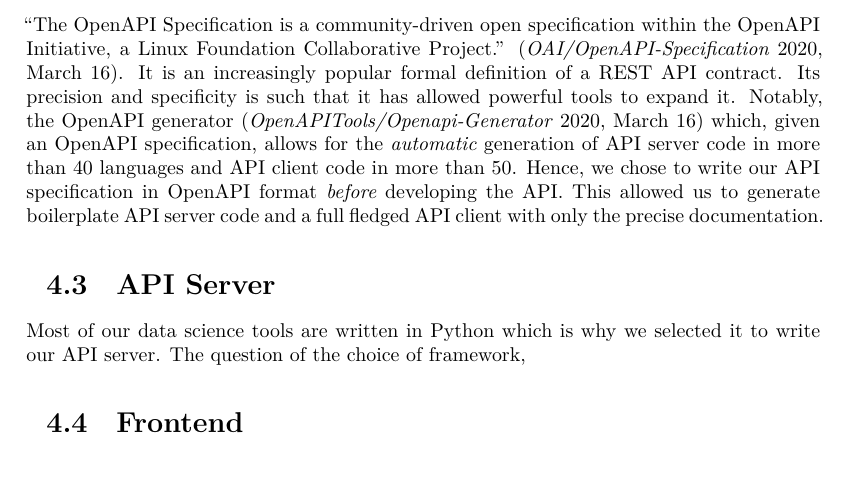
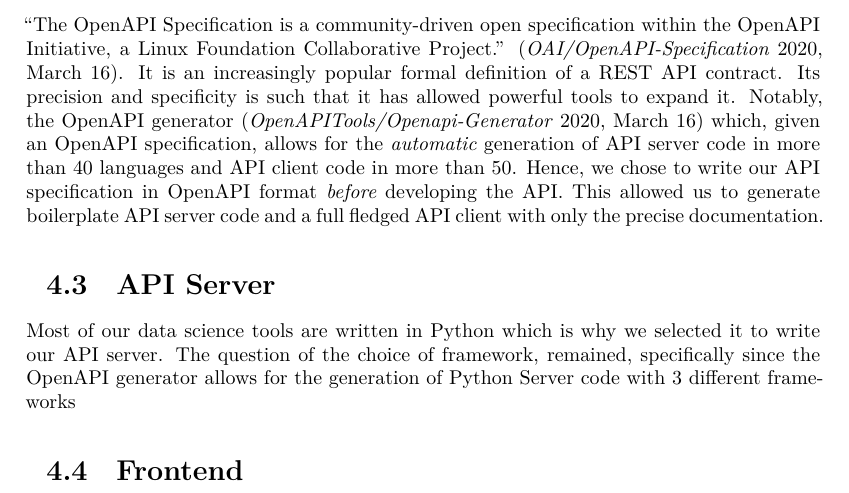
Before and after one commit to guillaumedsde/dissertation, a LaTeX thesis (dissertation.tex): part of page 11 of 37, cut so that both start at the same text. Compiled offline with XeLaTeX.

Commit message:
content: API server framework

```diff
--- a/dissertation.tex
+++ b/dissertation.tex
@@ -331,7 +331,7 @@
 \section{API Server}
 
 Most of our data science tools are written in Python which is why we selected it to write our API server.
-The question of the choice of framework,
+The question of the choice of framework, remained, specifically since the OpenAPI generator allows for the generation of Python Server code with 3 different frameworks
 
 
 \section{Frontend}
```
